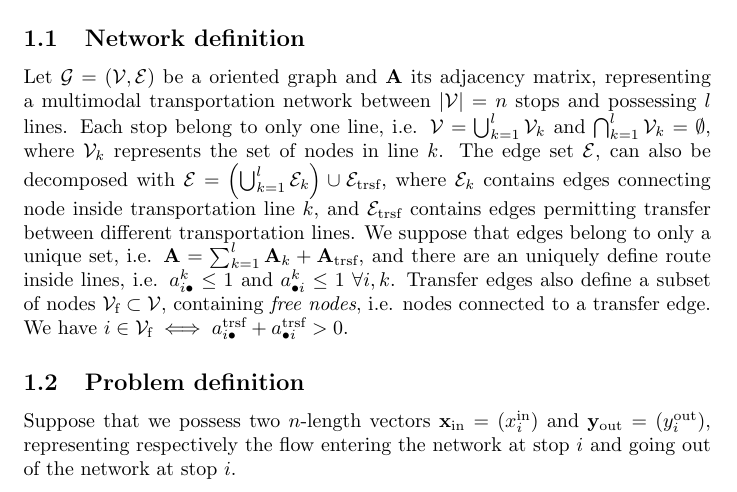
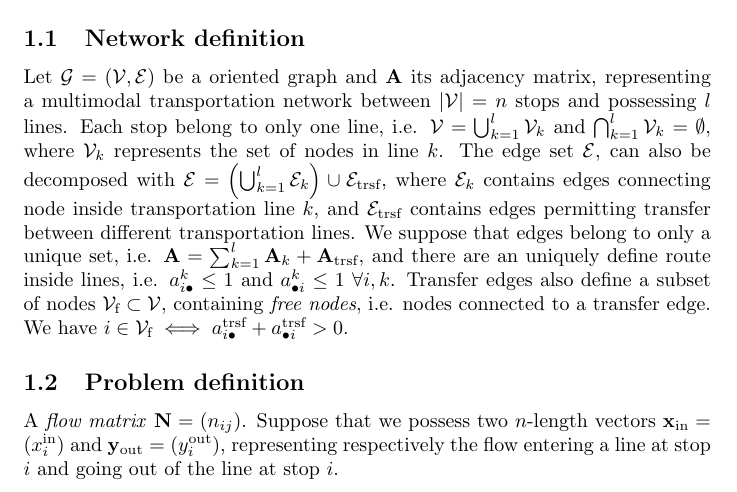
Before and after one commit to gguex/tl_study, a LaTeX document (multiple_lines/notes/latex/Notes_trajet.tex): part of the page, cut so that both start at the same text. Compiled offline with pdfLaTeX.

Commit message:
Multiline latex change

```diff
--- a/multiple_lines/notes/latex/Notes_trajet.tex
+++ b/multiple_lines/notes/latex/Notes_trajet.tex
@@ -19,6 +19,6 @@ Let $\mathcal{G} = (\mathcal{V}, \mathcal{E})$ be a oriented graph and $\mathbf{
 
 \subsection{Problem definition}
 
-Suppose that we possess two $n$-length vectors $\mathbf{x}_\text{in} = (x^\text{in}_i)$ and $\mathbf{y}_\text{out} = (y^\text{out}_i)$, representing respectively the flow entering the network at stop $i$ and going out of the network at stop $i$.
+A \emph{flow matrix} $\mathbf{N} = (n_{ij})$. Suppose that we possess two $n$-length vectors $\mathbf{x}_\text{in} = (x^\text{in}_i)$ and $\mathbf{y}_\text{out} = (y^\text{out}_i)$, representing respectively the flow entering a line at stop $i$ and going out of the line at stop $i$.
 
 \end{document}
```
Also changed, not shown: multiple_lines/notes/latex/Notes_trajet.pdf, 2 other files.
